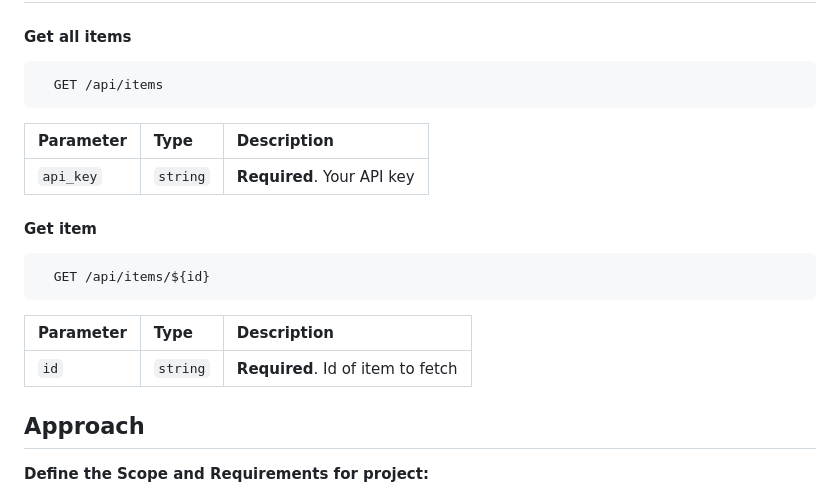
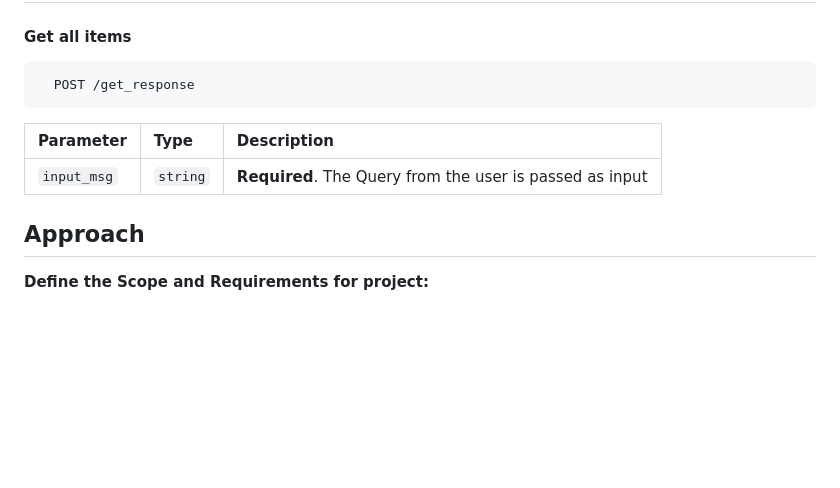
Before and after one commit to Jeswin-J/CPGRAMS-ChatBot, a Markdown page: README.md, the part around the change. Drawn GitHub-style; blank space fills up the shorter version.

````diff
--- a/README.md
+++ b/README.md
@@ -35,22 +35,14 @@ Python
 #### Get all items
 
 ```http
-  GET /api/items
+  POST /get_response
 ```
 
 | Parameter | Type     | Description                |
 | :-------- | :------- | :------------------------- |
-| `api_key` | `string` | **Required**. Your API key |
+| `input_msg` | `string` | **Required**. The Query from the user is passed as input |
 
-#### Get item
 
-```http
-  GET /api/items/${id}
-```
-
-| Parameter | Type     | Description                       |
-| :-------- | :------- | :-------------------------------- |
-| `id`      | `string` | **Required**. Id of item to fetch |
 
 ## Approach
  **Define the Scope and Requirements for project:**
````
